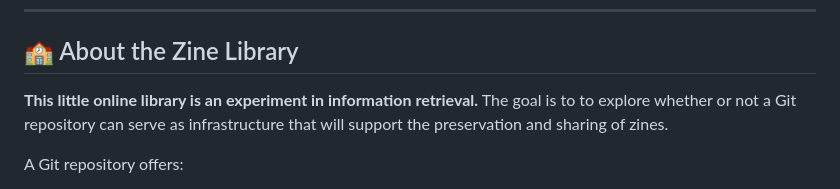
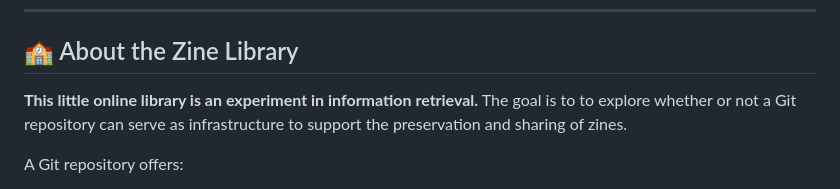
Before and after one commit to HannahNT123/library_zines, a Markdown page: README.md, the part around the change. GitHub-like rendering.

```diff
--- a/README.md
+++ b/README.md
@@ -6,7 +6,7 @@
 
 ## 🏫 About the Zine Library ##
 
-**This little online library is an experiment in information retrieval.** The goal is to to explore whether or not a Git repository can serve as infrastructure that will support the preservation and sharing of zines.
+**This little online library is an experiment in information retrieval.** The goal is to to explore whether or not a Git repository can serve as infrastructure to support the preservation and sharing of zines.
 
 A Git repository offers:
 - sustainable online infrastructure
```
